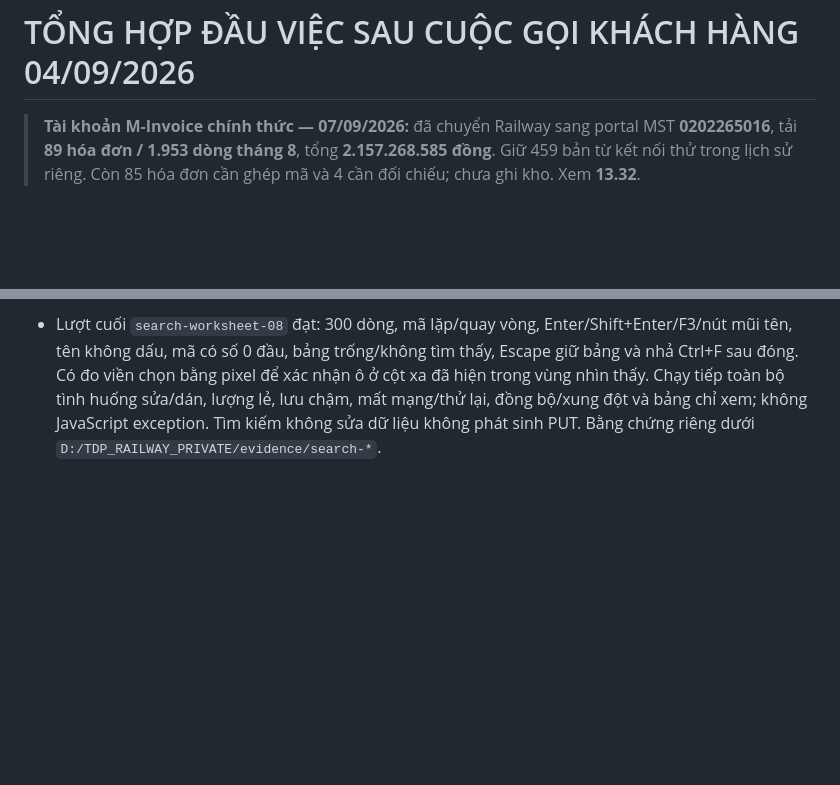
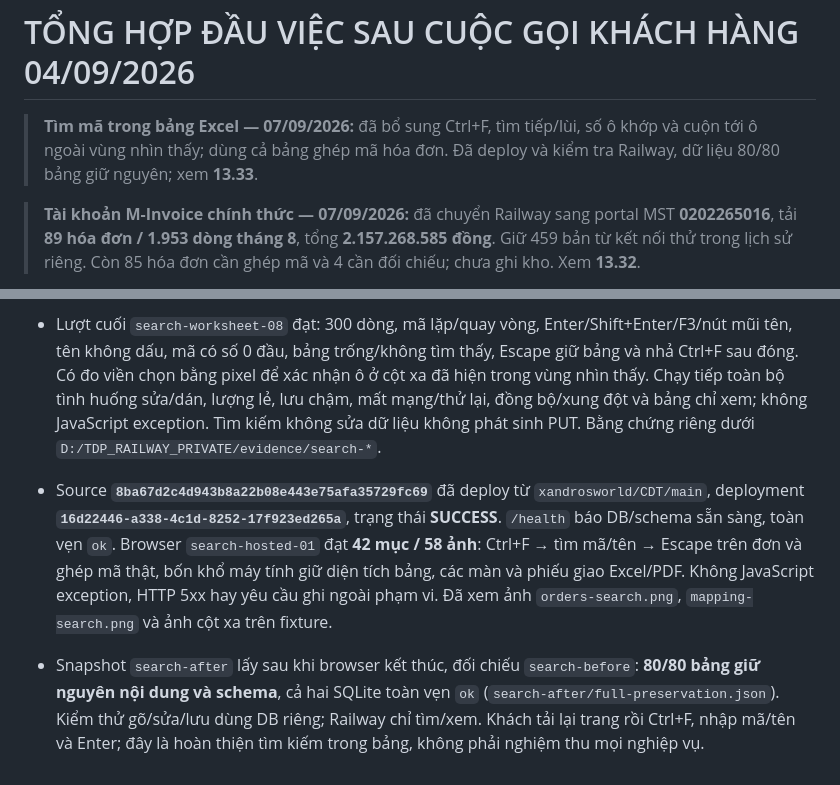
Before and after one commit to xandrosworld/CDT, a Markdown page: README-new-2.md, 2 parts joined by grey strips. Rendered like a GitHub page; blank space fills up the shorter version.

Commit message:
Record verified table search deployment and data preservation

```diff
--- a/README-new-2.md
+++ b/README-new-2.md
@@ -1,4 +1,8 @@
 # TỔNG HỢP ĐẦU VIỆC SAU CUỘC GỌI KHÁCH HÀNG 04/09/2026
+
+> **Tìm mã trong bảng Excel — 07/09/2026:** đã bổ sung Ctrl+F, tìm tiếp/lùi,
+> số ô khớp và cuộn tới ô ngoài vùng nhìn thấy; dùng cả bảng ghép mã hóa đơn.
+> Đã deploy và kiểm tra Railway, dữ liệu 80/80 bảng giữ nguyên; xem **13.33**.
 
 > **Tài khoản M-Invoice chính thức — 07/09/2026:** đã chuyển Railway sang
 > portal MST **0202265016**, tải **89 hóa đơn / 1.953 dòng tháng 8**, tổng
@@ -1125,3 +1129,6 @@ Chín hóa đơn bị lọc ra ngoài tháng 8 trong DB local:
 - Browser `search-worksheet-05` đạt tìm/các luồng sửa cũ; lượt 06 bổ sung cột rộng và Ctrl+F lúc gõ lượng đạt các phép kiểm tra nhưng xem ảnh phát hiện ô xa còn khuất. Đã sửa cuộn theo kích thước; lượt 07 đạt và ảnh thấy đúng ô D301. Lượt 01–04 giữ chẩn đoán lỗi controller; không xóa kết quả chưa đạt. Kiểm tra cuối và Railway sẽ ghi sau khi có bằng chứng.
 
 - Lượt cuối `search-worksheet-08` đạt: 300 dòng, mã lặp/quay vòng, Enter/Shift+Enter/F3/nút mũi tên, tên không dấu, mã có số 0 đầu, bảng trống/không tìm thấy, Escape giữ bảng và nhả Ctrl+F sau đóng. Có đo viền chọn bằng pixel để xác nhận ô ở cột xa đã hiện trong vùng nhìn thấy. Chạy tiếp toàn bộ tình huống sửa/dán, lượng lẻ, lưu chậm, mất mạng/thử lại, đồng bộ/xung đột và bảng chỉ xem; không JavaScript exception. Tìm kiếm không sửa dữ liệu không phát sinh PUT. Bằng chứng riêng dưới `D:/TDP_RAILWAY_PRIVATE/evidence/search-*`.
+
+- Source **`8ba67d2c4d943b8a22b08e443e75afa35729fc69`** đã deploy từ `xandrosworld/CDT/main`, deployment **`16d22446-a338-4c1d-8252-17f923ed265a`**, trạng thái **SUCCESS**. `/health` báo DB/schema sẵn sàng, toàn vẹn `ok`. Browser `search-hosted-01` đạt **42 mục / 58 ảnh**: Ctrl+F → tìm mã/tên → Escape trên đơn và ghép mã thật, bốn khổ máy tính giữ diện tích bảng, các màn và phiếu giao Excel/PDF. Không JavaScript exception, HTTP 5xx hay yêu cầu ghi ngoài phạm vi. Đã xem ảnh `orders-search.png`, `mapping-search.png` và ảnh cột xa trên fixture.
+- Snapshot `search-after` lấy sau khi browser kết thúc, đối chiếu `search-before`: **80/80 bảng giữ nguyên nội dung và schema**, cả hai SQLite toàn vẹn `ok` (`search-after/full-preservation.json`). Kiểm thử gõ/sửa/lưu dùng DB riêng; Railway chỉ tìm/xem. Khách tải lại trang rồi Ctrl+F, nhập mã/tên và Enter; đây là hoàn thiện tìm kiếm trong bảng, không phải nghiệm thu mọi nghiệp vụ.
```
